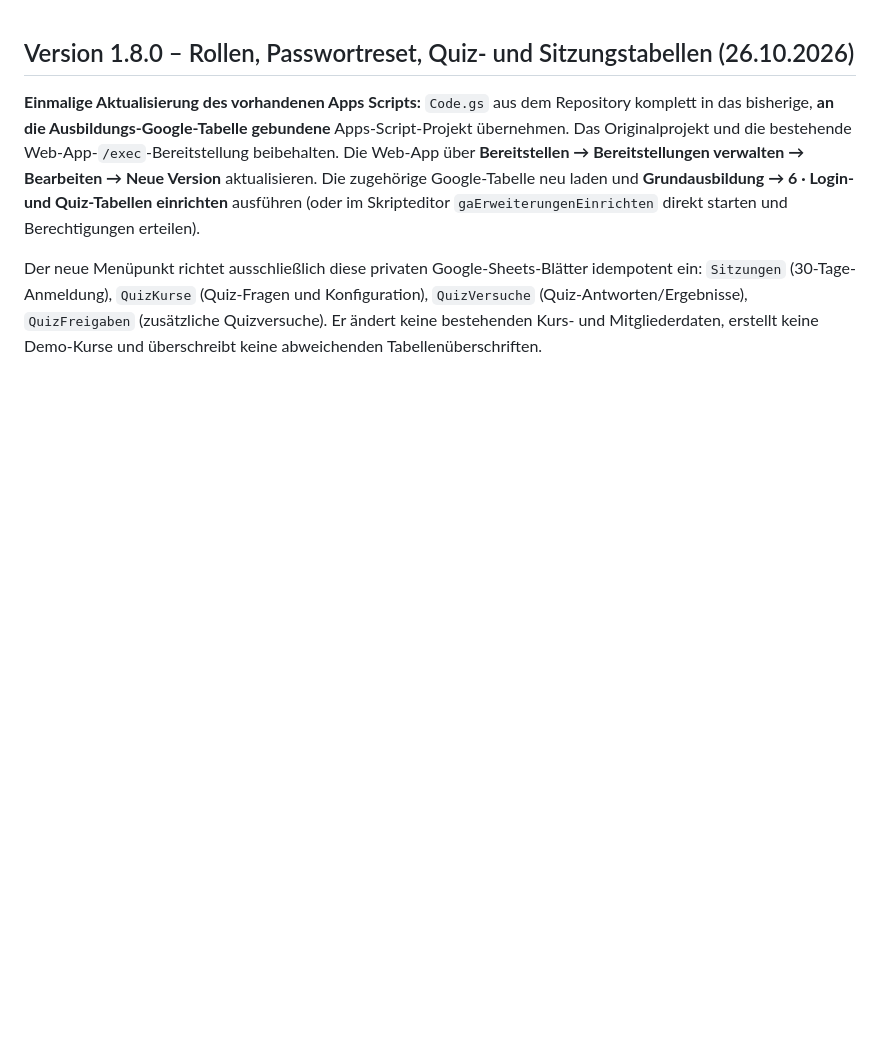
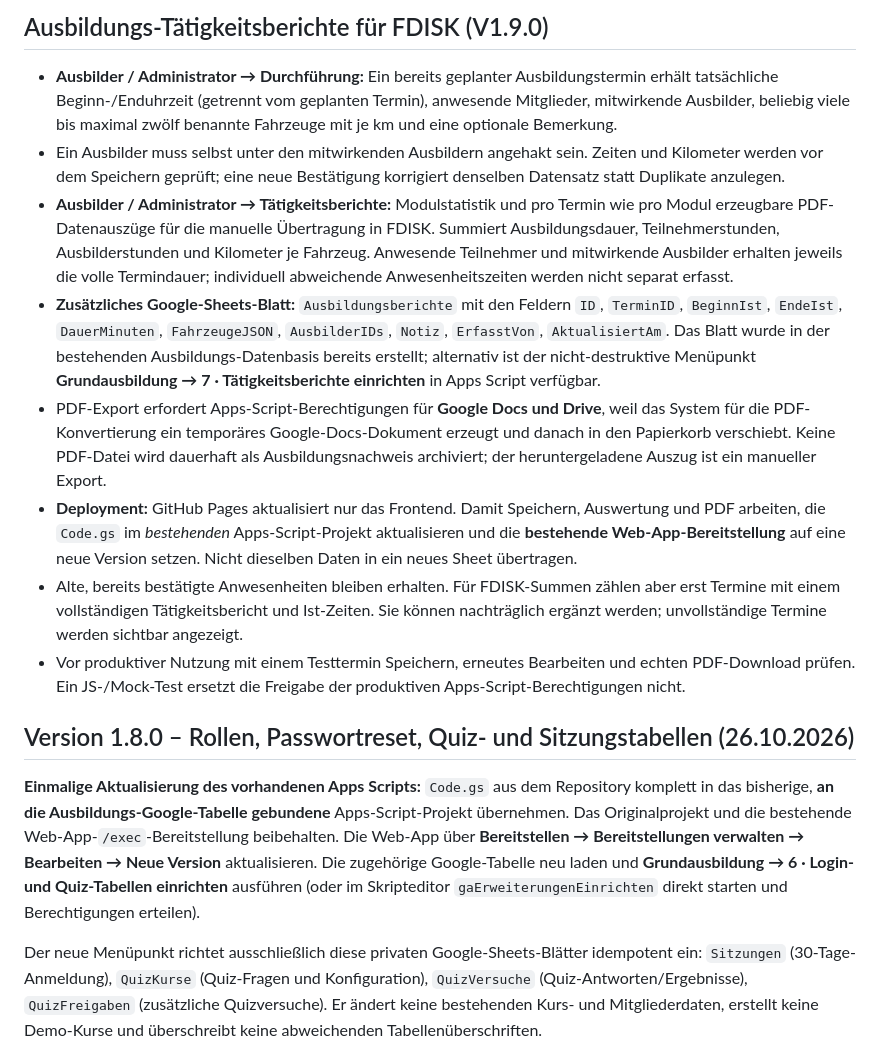
Before and after one commit to michaelmejtsky/grundausbildung, a Markdown page: README.md, the part around the change. Drawn GitHub-style; blank space fills up the shorter version.

Commit message:
Document new FDISK activity reports, manual PDFs and non-destructive backend deployment

```diff
--- a/README.md
+++ b/README.md
@@ -1,3 +1,14 @@
+## Ausbildungs-Tätigkeitsberichte für FDISK (V1.9.0)
+
+- **Ausbilder / Administrator → Durchführung:** Ein bereits geplanter Ausbildungstermin erhält tatsächliche Beginn-/Enduhrzeit (getrennt vom geplanten Termin), anwesende Mitglieder, mitwirkende Ausbilder, beliebig viele bis maximal zwölf benannte Fahrzeuge mit je km und eine optionale Bemerkung.
+- Ein Ausbilder muss selbst unter den mitwirkenden Ausbildern angehakt sein. Zeiten und Kilometer werden vor dem Speichern geprüft; eine neue Bestätigung korrigiert denselben Datensatz statt Duplikate anzulegen.
+- **Ausbilder / Administrator → Tätigkeitsberichte:** Modulstatistik und pro Termin wie pro Modul erzeugbare PDF-Datenauszüge für die manuelle Übertragung in FDISK. Summiert Ausbildungsdauer, Teilnehmerstunden, Ausbilderstunden und Kilometer je Fahrzeug. Anwesende Teilnehmer und mitwirkende Ausbilder erhalten jeweils die volle Termindauer; individuell abweichende Anwesenheitszeiten werden nicht separat erfasst.
+- **Zusätzliches Google-Sheets-Blatt:** `Ausbildungsberichte` mit den Feldern `ID`, `TerminID`, `BeginnIst`, `EndeIst`, `DauerMinuten`, `FahrzeugeJSON`, `AusbilderIDs`, `Notiz`, `ErfasstVon`, `AktualisiertAm`. Das Blatt wurde in der bestehenden Ausbildungs-Datenbasis bereits erstellt; alternativ ist der nicht-destruktive Menüpunkt **Grundausbildung → 7 · Tätigkeitsberichte einrichten** in Apps Script verfügbar.
+- PDF-Export erfordert Apps-Script-Berechtigungen für **Google Docs und Drive**, weil das System für die PDF-Konvertierung ein temporäres Google-Docs-Dokument erzeugt und danach in den Papierkorb verschiebt. Keine PDF-Datei wird dauerhaft als Ausbildungsnachweis archiviert; der heruntergeladene Auszug ist ein manueller Export.
+- **Deployment:** GitHub Pages aktualisiert nur das Frontend. Damit Speichern, Auswertung und PDF arbeiten, die `Code.gs` im *bestehenden* Apps-Script-Projekt aktualisieren und die **bestehende Web-App-Bereitstellung** auf eine neue Version setzen. Nicht dieselben Daten in ein neues Sheet übertragen.
+- Alte, bereits bestätigte Anwesenheiten bleiben erhalten. Für FDISK-Summen zählen aber erst Termine mit einem vollständigen Tätigkeitsbericht und Ist-Zeiten. Sie können nachträglich ergänzt werden; unvollständige Termine werden sichtbar angezeigt.
+- Vor produktiver Nutzung mit einem Testtermin Speichern, erneutes Bearbeiten und echten PDF-Download prüfen. Ein JS-/Mock-Test ersetzt die Freigabe der produktiven Apps-Script-Berechtigungen nicht.
+
 ## Version 1.8.0 – Rollen, Passwortreset, Quiz- und Sitzungstabellen (26.10.2026)
 
 **Einmalige Aktualisierung des vorhandenen Apps Scripts:** `Code.gs` aus dem Repository komplett in das bisherige, **an die Ausbildungs-Google-Tabelle gebundene** Apps-Script-Projekt übernehmen. Das Originalprojekt und die bestehende Web-App-`/exec`-Bereitstellung beibehalten. Die Web-App über **Bereitstellen → Bereitstellungen verwalten → Bearbeiten → Neue Version** aktualisieren. Die zugehörige Google-Tabelle neu laden und **Grundausbildung → 6 · Login- und Quiz-Tabellen einrichten** ausführen (oder im Skripteditor `gaErweiterungenEinrichten` direkt starten und Berechtigungen erteilen).
```
